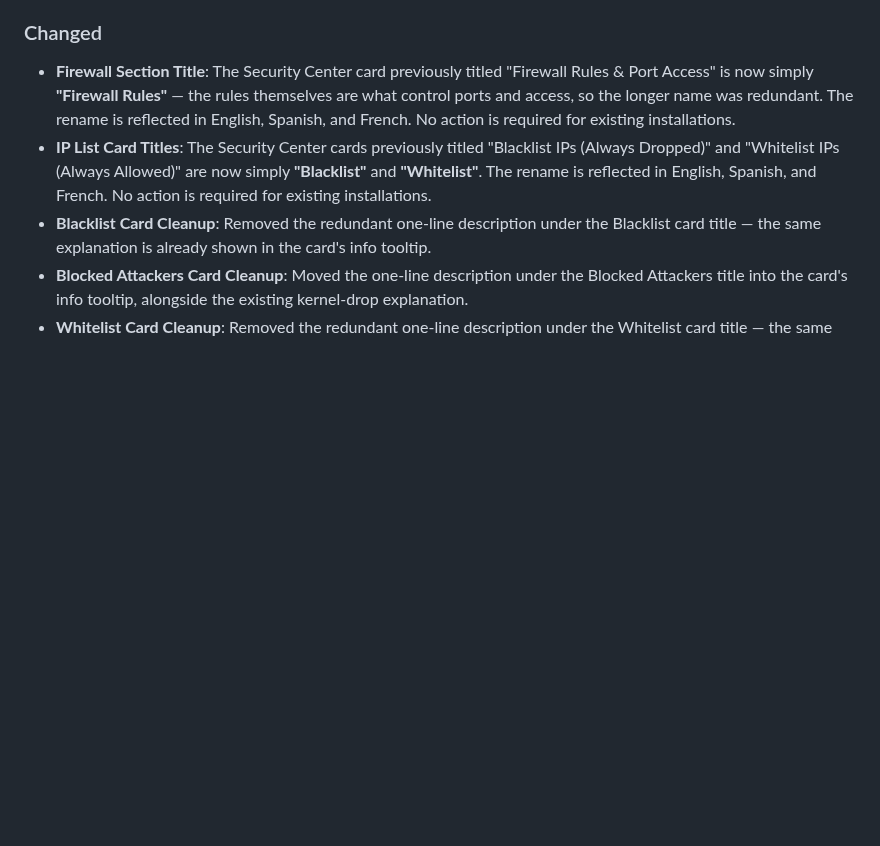
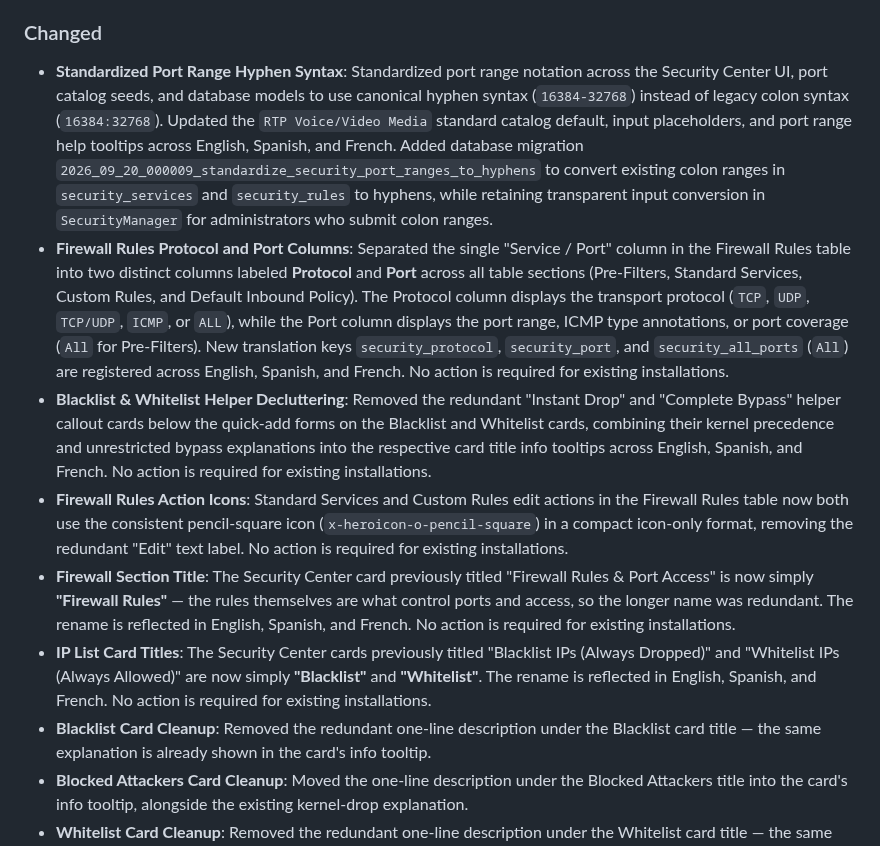
Before and after one commit to tallpbx/tallpbx, a Markdown page: CHANGELOG.md, the part around one of its changes. Drawn GitHub-style; blank space fills up the shorter version.

```diff
--- a/CHANGELOG.md
+++ b/CHANGELOG.md
@@ -21,6 +23,10 @@ and this project adheres to [Semantic Versioning](https://semver.org/spec/v2.0.0
 - **IPv6 Dual-Stack Firewall Support**: The Security Center now manages IPv6 addresses end to end. The whitelist, blacklist, and manual ban forms accept IPv4 and IPv6 entries (including CIDR ranges such as `2001:db8::/64`), the ruleset compiler emits parallel `blacklist_ips6`, `banned_ips6`, and `whitelist_ips6` kernel sets with mirrored drop/accept rules at the same pipeline positions (`::1` is always trusted, mirroring `127.0.0.1`), and the bounded host helper routes IPv6 bans and unbans to the dedicated `banned_ips6` set. Bans created by the intrusion engine, the manual dialog, and the IP lists now work identically for both address families, and the interim "IPv6 not supported" refusal is removed. No database migrations are required; existing IPv6 entries in the database become enforceable as soon as the ruleset is re-applied. This closes the model gap scoped in the IPv6 dual-stack implementation plan (removed after completion; recover from git history if needed).
 
 ### Changed
+- **Standardized Port Range Hyphen Syntax**: Standardized port range notation across the Security Center UI, port catalog seeds, and database models to use canonical hyphen syntax (`16384-32768`) instead of legacy colon syntax (`16384:32768`). Updated the `RTP Voice/Video Media` standard catalog default, input placeholders, and port range help tooltips across English, Spanish, and French. Added database migration `2026_09_20_000009_standardize_security_port_ranges_to_hyphens` to convert existing colon ranges in `security_services` and `security_rules` to hyphens, while retaining transparent input conversion in `SecurityManager` for administrators who submit colon ranges.
+- **Firewall Rules Protocol and Port Columns**: Separated the single "Service / Port" column in the Firewall Rules table into two distinct columns labeled **Protocol** and **Port** across all table sections (Pre-Filters, Standard Services, Custom Rules, and Default Inbound Policy). The Protocol column displays the transport protocol (`TCP`, `UDP`, `TCP/UDP`, `ICMP`, or `ALL`), while the Port column displays the port range, ICMP type annotations, or port coverage (`All` for Pre-Filters). New translation keys `security_protocol`, `security_port`, and `security_all_ports` (`All`) are registered across English, Spanish, and French. No action is required for existing installations.
+- **Blacklist & Whitelist Helper Decluttering**: Removed the redundant "Instant Drop" and "Complete Bypass" helper callout cards below the quick-add forms on the Blacklist and Whitelist cards, combining their kernel precedence and unrestricted bypass explanations into the respective card title info tooltips across English, Spanish, and French. No action is required for existing installations.
+- **Firewall Rules Action Icons**: Standard Services and Custom Rules edit actions in the Firewall Rules table now both use the consistent pencil-square icon (`x-heroicon-o-pencil-square`) in a compact icon-only format, removing the redundant "Edit" text label. No action is required for existing installations.
 - **Firewall Section Title**: The Security Center card previously titled "Firewall Rules & Port Access" is now simply **"Firewall Rules"** — the rules themselves are what control ports and access, so the longer name was redundant. The rename is reflected in English, Spanish, and French. No action is required for existing installations.
 - **IP List Card Titles**: The Security Center cards previously titled "Blacklist IPs (Always Dropped)" and "Whitelist IPs (Always Allowed)" are now simply **"Blacklist"** and **"Whitelist"**. The rename is reflected in English, Spanish, and French. No action is required for existing installations.
 - **Blacklist Card Cleanup**: Removed the redundant one-line description under the Blacklist card title — the same explanation is already shown in the card's info tooltip.
```
Also changed, not shown: other parts of CHANGELOG.md (+2 -0 lines), docs/images/security-dashboard-full.png, 12 other files.
